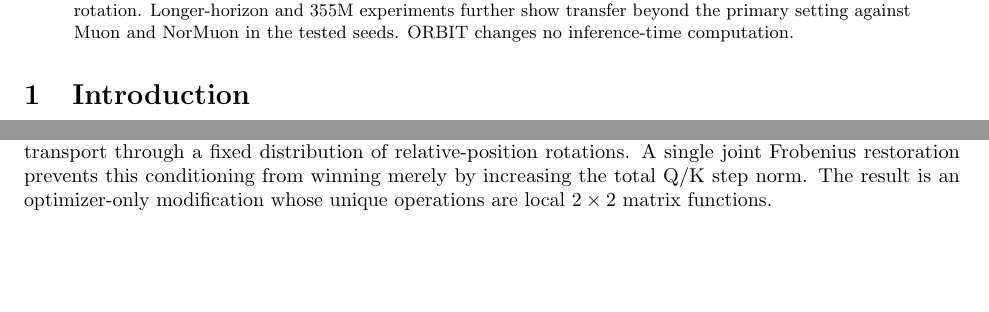
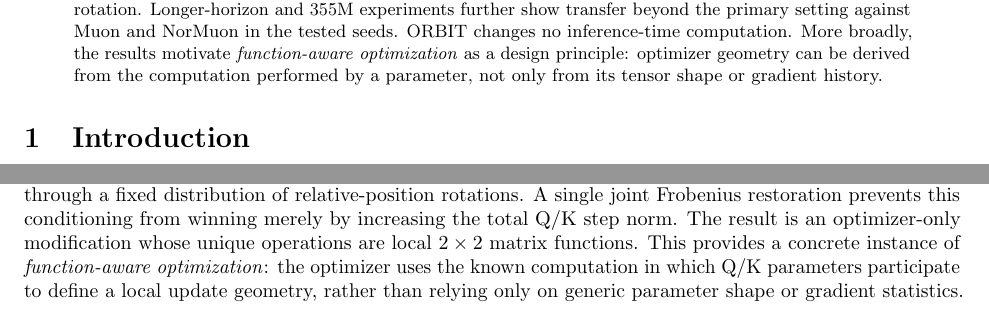
Before and after one commit to pop123-ux/ASTRO, a LaTeX paper (docs/orbit/paper/main.tex): two parts of page 1 of 8, joined at a grey line, cut so that both start at the same text, the shorter picture padded with empty space. Compiled offline with pdfLaTeX; a LaTeX package or settings file that is missing is left out.

Commit message:
Frame ORBIT as a step toward function-aware optimization

```diff
--- a/docs/orbit/paper/main.tex
+++ b/docs/orbit/paper/main.tex
@@ -10,7 +10,7 @@
 \usepackage{xcolor}
 \graphicspath{{figures/}}
 
-\title{ORBIT: Function-Space Optimization for Rotary Query--Key Interactions}
+\title{ORBIT: Function-Space Optimization for Rotary Query--Key Interactions\\[0.35em]\large\itshape Toward Function-Aware Optimization}
 \author{Alexandru Pop\\[-0.1em]\small Independent Researcher\\[-0.1em]\small \href{mailto:alexandrupp55@gmail.com}{alexandrupp55@gmail.com}\\[-0.15em]\small \href{https://github.com/pop123-ux}{\faGithub}}
 \date{}
 
@@ -43,6 +43,9 @@ recipes while revealing substantial sensitivity to recipe choice. Expanded ablat
 identify contributions from functional Q/K conditioning and RoPE-aware rotation.
 Longer-horizon and 355M experiments further show transfer beyond the primary setting
 against Muon and NorMuon in the tested seeds. ORBIT changes no inference-time computation.
+More broadly, the results motivate \emph{function-aware optimization} as a design principle:
+optimizer geometry can be derived from the computation performed by a parameter, not only
+from its tensor shape or gradient history.
 \end{abstract}
 
 \section{Introduction}
@@ -70,7 +73,10 @@ compact metric derived from the covariance of the opposite circuit after transpo
 fixed distribution of relative-position rotations. A single joint Frobenius restoration
 prevents this conditioning from winning merely by increasing the total Q/K step norm. The
 result is an optimizer-only modification whose unique operations are local $2\times2$
-matrix functions.
+matrix functions. This provides a concrete instance of \emph{function-aware optimization}:
+the optimizer uses the known computation in which Q/K parameters participate to define a
+local update geometry, rather than relying only on generic parameter shape or gradient
+statistics.
 
 Optimizer comparisons are unusually sensitive to tuning policy, making experimental design
 part of the contribution. The evaluation first crosses the frozen Muon and ORBIT recipes,
```
Also changed, not shown: docs/orbit/paper/main.tex (12 more changed lines).
